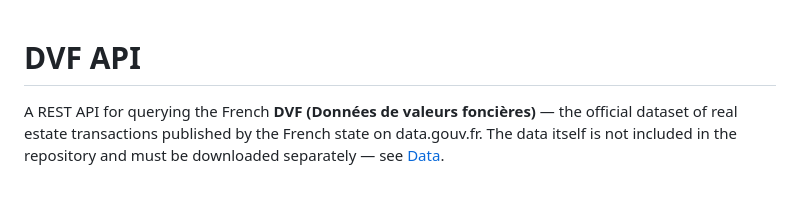
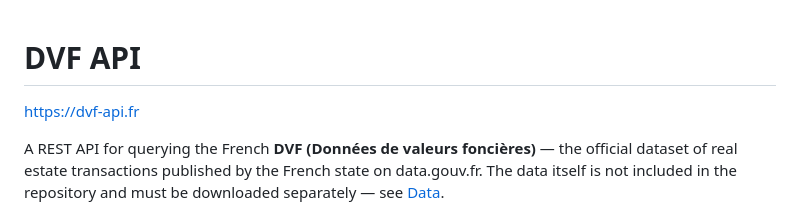
Before and after one commit to massaiTHEdog1/dvf-api, a Markdown page: README.md, the part around the change. Drawn GitHub-style; blank space fills up the shorter version.

Commit message:
Add link to website

```diff
--- a/README.md
+++ b/README.md
@@ -1,4 +1,6 @@
 # DVF API
+
+[https://dvf-api.fr](https://dvf-api.fr)
 
 A REST API for querying the French **DVF (Données de valeurs foncières)** — the official
 dataset of real estate transactions published by the French state on data.gouv.fr.
```
